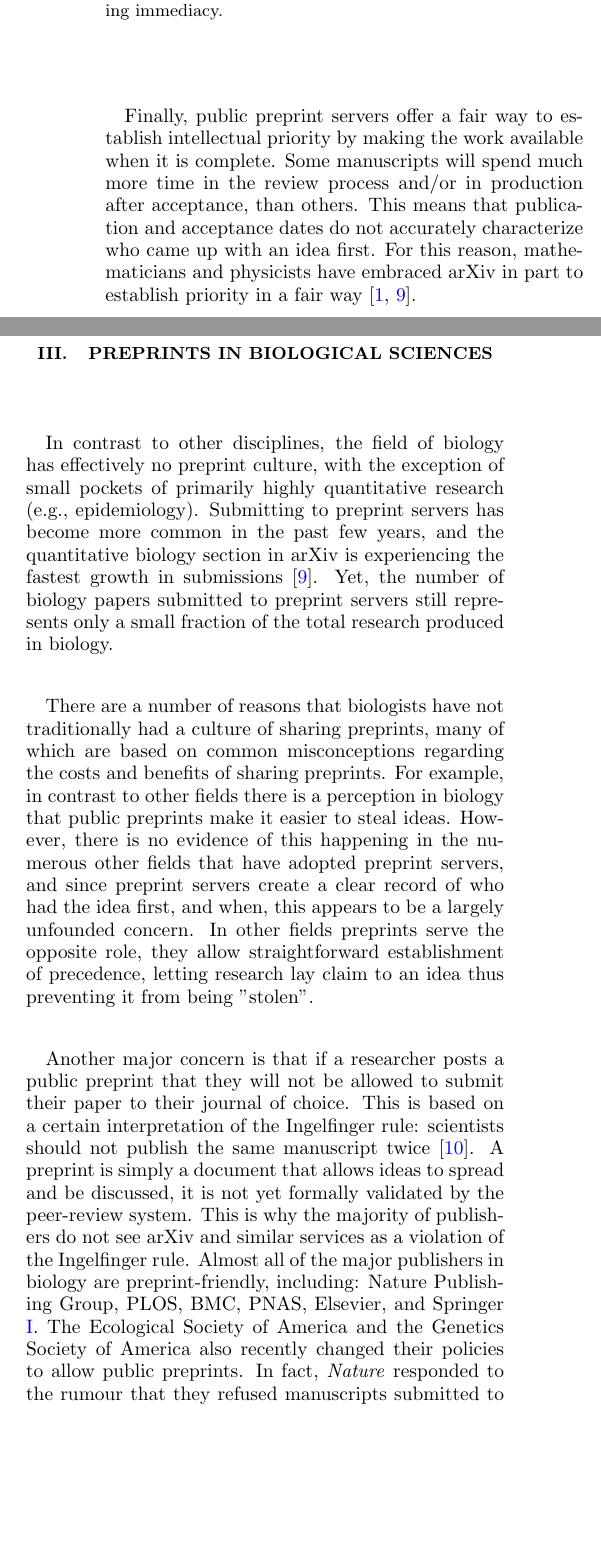
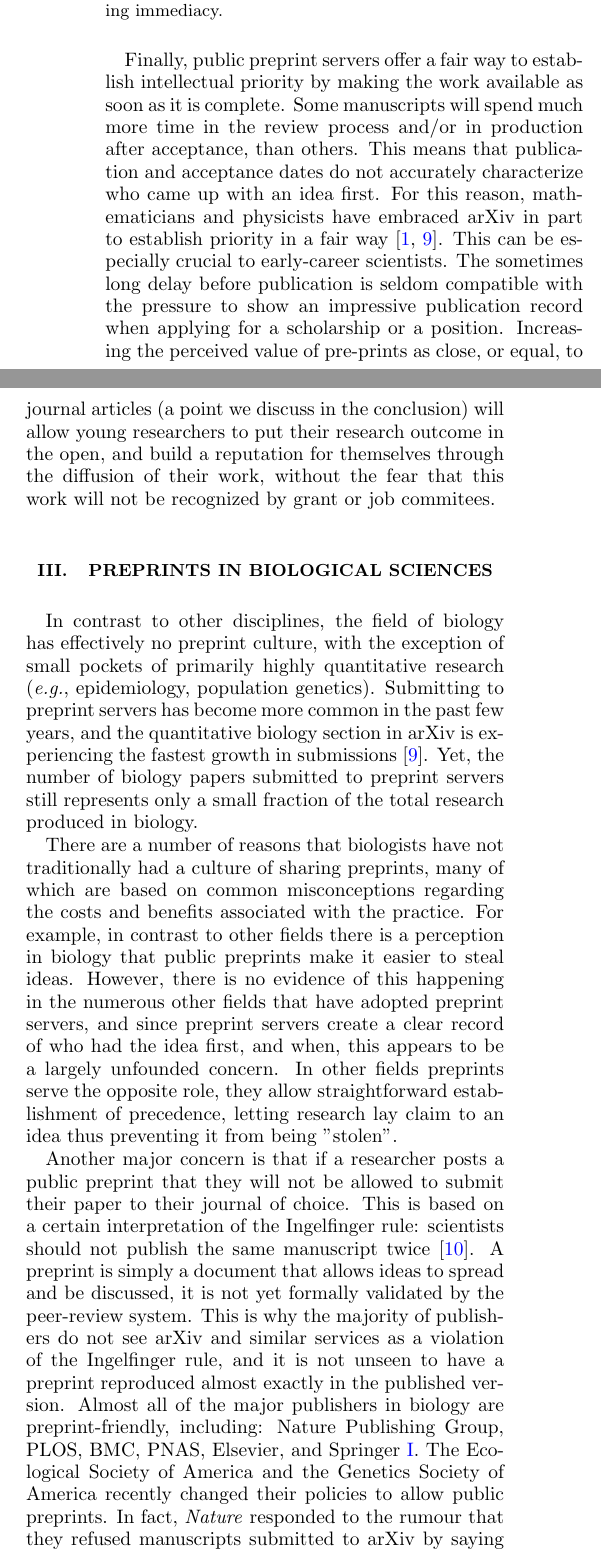
Before and after one commit to PhDP/article_preprint, a LaTeX paper (ms.tex): two parts of the columns of page 2 of 5, joined at a grey line, cut so that both start at the same text, the shorter picture padded with empty space. Compiled offline with pdfLaTeX.

Commit message:
A bit about early career, and a few comments early in the text. Also minor edits, and a modification to the title

```diff
--- a/ms.tex
+++ b/ms.tex
@@ -128,26 +133,42 @@ research even before publication, greatly improving immediacy.  }
 \label{fig:map} \end{figure}
 
 Finally, public preprint servers offer a fair way to establish intellectual
-priority by making the work available when it is complete.  Some manuscripts
-will spend much more time in the review process and/or in production after
-acceptance, than others. This means that publication and acceptance dates do not
-accurately characterize who came up with an idea first.  For this reason,
-mathematicians and physicists have embraced arXiv in part to establish priority
-in a fair way \cite{gin11,cal12}.
+priority by making the work available as soon as it is complete. Some
+manuscripts will spend much more time in the review process and/or in
+production after acceptance, than others. This means that publication and
+acceptance dates do not accurately characterize who came up with an idea
+first. For this reason, mathematicians and physicists have embraced arXiv in
+part to establish priority in a fair way \cite{gin11,cal12}. This can be
+especially crucial to early-career scientists. The sometimes long delay before
+publication is seldom compatible with the pressure to show an impressive
+publication record when applying for a scholarship or a position. Increasing
+the perceived value of pre-prints as close, or equal, to journal articles (a
+point we discuss in the conclusion) will allow young researchers to put their
+research outcome in the open, and build a reputation for themselves through
+the diffusion of their work, without the fear that this work will not be
+recognized by grant or job commitees.
+
+%%% TP Oct 11 2012
+%%% Important to appeal to the young folks, while at the same time calling for
+%%% more recognition of preprints. Feel free to rephrase, but don't remove!
 
 \section{Preprints in biological sciences}
 
 In contrast to other disciplines, the field of biology has effectively no
+%%% TP
+%%% As good a place as any to define biology... PLoS Biology, for example,
+%%% is mostly cell biol stuff. We are not a typical subset of biologists!
 preprint culture, with the exception of small pockets of primarily highly
-quantitative research (e.g., epidemiology). Submitting to preprint servers has
-become more common in the past few years, and the quantitative biology section
-in arXiv is experiencing the fastest growth in submissions \cite{cal12}. Yet,
-the number of biology papers submitted to preprint servers still represents only
-a small fraction of the total research produced in biology.
+quantitative research (\emph{e.g.}, epidemiology, population genetics).
+Submitting to preprint servers has become more common in the past few years,
+and the quantitative biology section in arXiv is experiencing the fastest
+growth in submissions \cite{cal12}. Yet, the number of biology papers
+submitted to preprint servers still represents only a small fraction of the
+total research produced in biology.
 
 There are a number of reasons that biologists have not traditionally had a
 culture of sharing preprints, many of which are based on common misconceptions
-regarding the costs and benefits of sharing preprints. For example, in contrast
+regarding the costs and benefits associated with the practice. For example, in contrast
 to other fields there is a perception in biology that public preprints
 make it easier to steal ideas. However, there is no evidence of this happening
 in the numerous other fields that have adopted preprint servers, and since preprint
@@ -155,18 +176,27 @@ servers create a clear record of who had the idea first, and when, this
 appears to be a largely unfounded concern. In other fields preprints serve the
 opposite role, they allow straightforward establishment of precedence, letting
 research lay claim to an idea thus preventing it from being "stolen".
+%%% TP
+%%% Most refs will ask for a ref at that point. At least, I will, but I'm so
+%%% demanding that I'm part of why the review process sucks ;-)
 
-Another major concern is that if a researcher posts a public preprint that they
-will not be allowed to submit their paper to their journal of choice. This is
-based on a certain interpretation of the Ingelfinger rule: scientists should not
-publish the same manuscript twice \cite{alt96}. A preprint is simply a document
-that allows ideas to spread and be discussed, it is not yet formally validated
-by the peer-review system. This is why the majority of publishers do not see
-arXiv and similar services as a violation of the Ingelfinger rule. Almost all of
-the major publishers in biology are preprint-friendly, including: Nature
-Publishing Group, PLOS, BMC, PNAS, Elsevier, and Springer \ref{table:policies}.
-The Ecological Society of America and the Genetics Society of America also
-recently changed their policies to allow public preprints. In fact,
+Another major concern is that if a researcher posts a public preprint that
+they will not be allowed to submit their paper to their journal of choice.
+This is based on a certain interpretation of the Ingelfinger rule: scientists
+should not publish the same manuscript twice \cite{alt96}. A preprint is
+simply a document that allows ideas to spread and be discussed, it is not yet
+formally validated by the peer-review system. This is why the majority of
+publishers do not see arXiv and similar services as a violation of the
+Ingelfinger rule, and it is not unseen to have a preprint reproduced almost
+exactly in the published version.
+%%% TP
+%%% Steve Frank papers on ArXiV often end up almost unmodified in JEB
+%%% I can dig up the two version so that we can cite them
+Almost all of the major publishers in
+biology are preprint-friendly, including: Nature Publishing Group, PLOS, BMC,
+PNAS, Elsevier, and Springer \ref{table:policies}. The Ecological Society of
+America and the Genetics Society of America recently changed their
+policies to allow public preprints. In fact,
 \emph{Nature} responded to the rumour that they refused manuscripts submitted to
 arXiv by saying that ``\emph{Nature} never wishes to stand in the way of
 communication between researchers. We seek rather to add value for authors and
```
Also changed, not shown: msNotes.bib (added), ms.tex (7 more changed lines).
